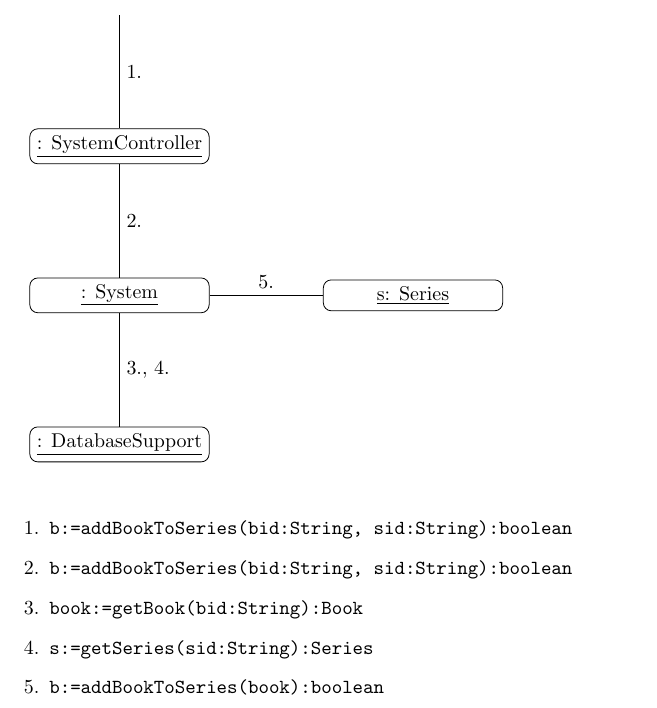
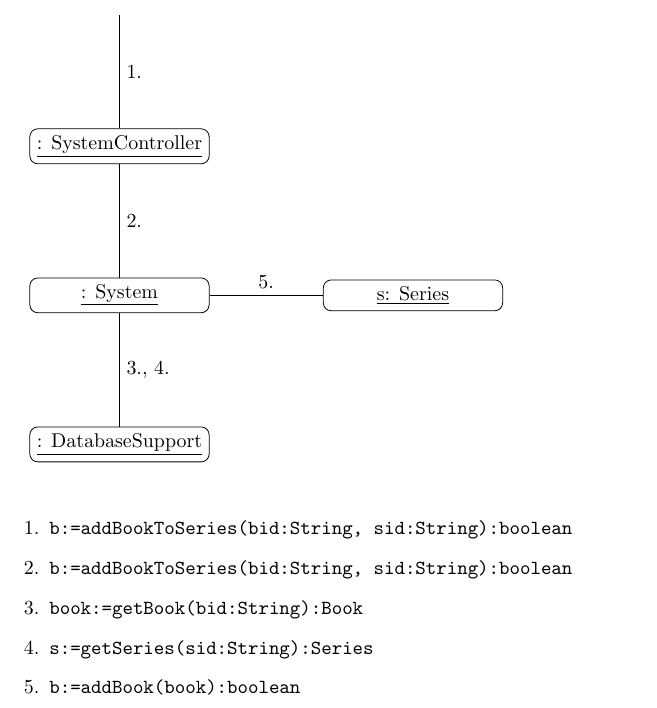
Before and after one commit to adamhammes/cs362, a LaTeX document (docs/interaction-diagrams/iteration-2/add-book-to-series.tex): part of the page, cut so that both start at the same text. Compiled offline with pdfLaTeX.

Commit message:
Simpler method name

```diff
--- a/docs/interaction-diagrams/iteration-2/add-book-to-series.tex
+++ b/docs/interaction-diagrams/iteration-2/add-book-to-series.tex
@@ -56,7 +56,7 @@
   \item \texttt{b:=addBookToSeries(bid:String, sid:String):boolean}
   \item \texttt{book:=getBook(bid:String):Book}
   \item \texttt{s:=getSeries(sid:String):Series}
-  \item \texttt{b:=addBookToSeries(book):boolean}
+  \item \texttt{b:=addBook(book):boolean}
 \end{enumerate}
 
 \end{document}
```
